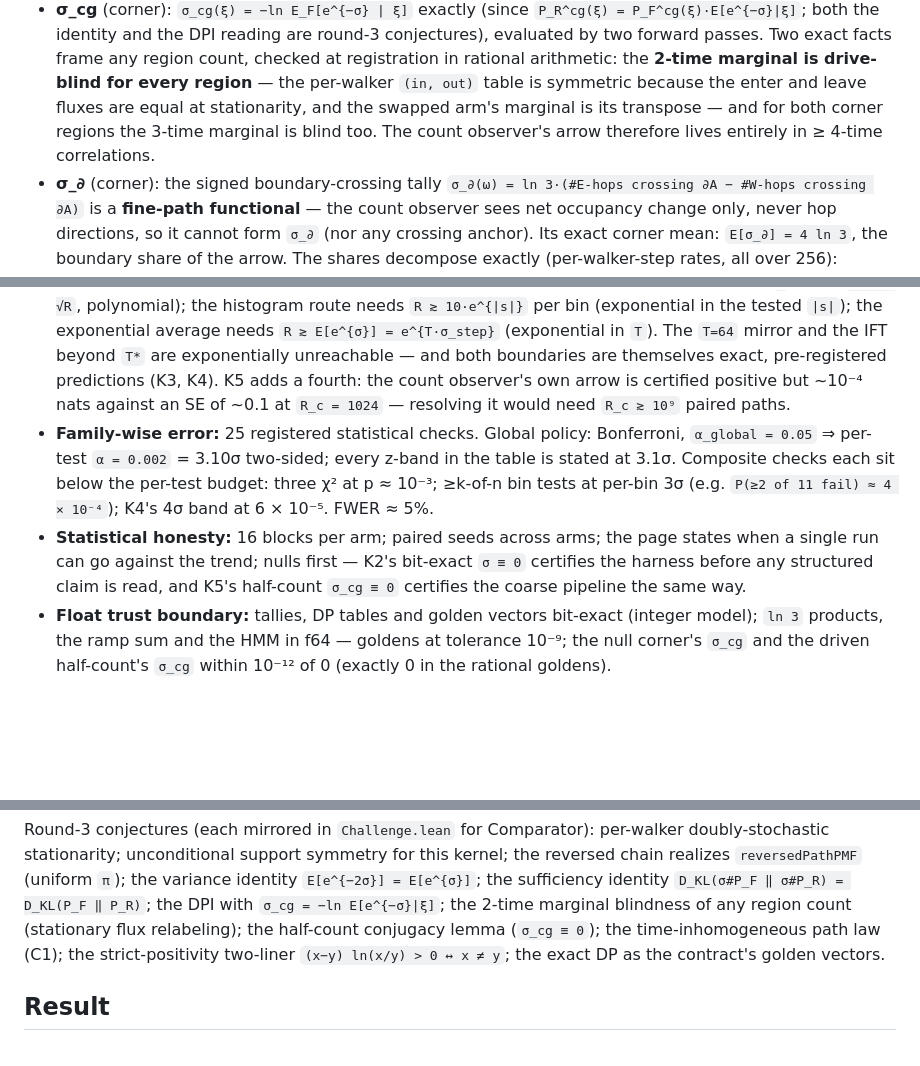
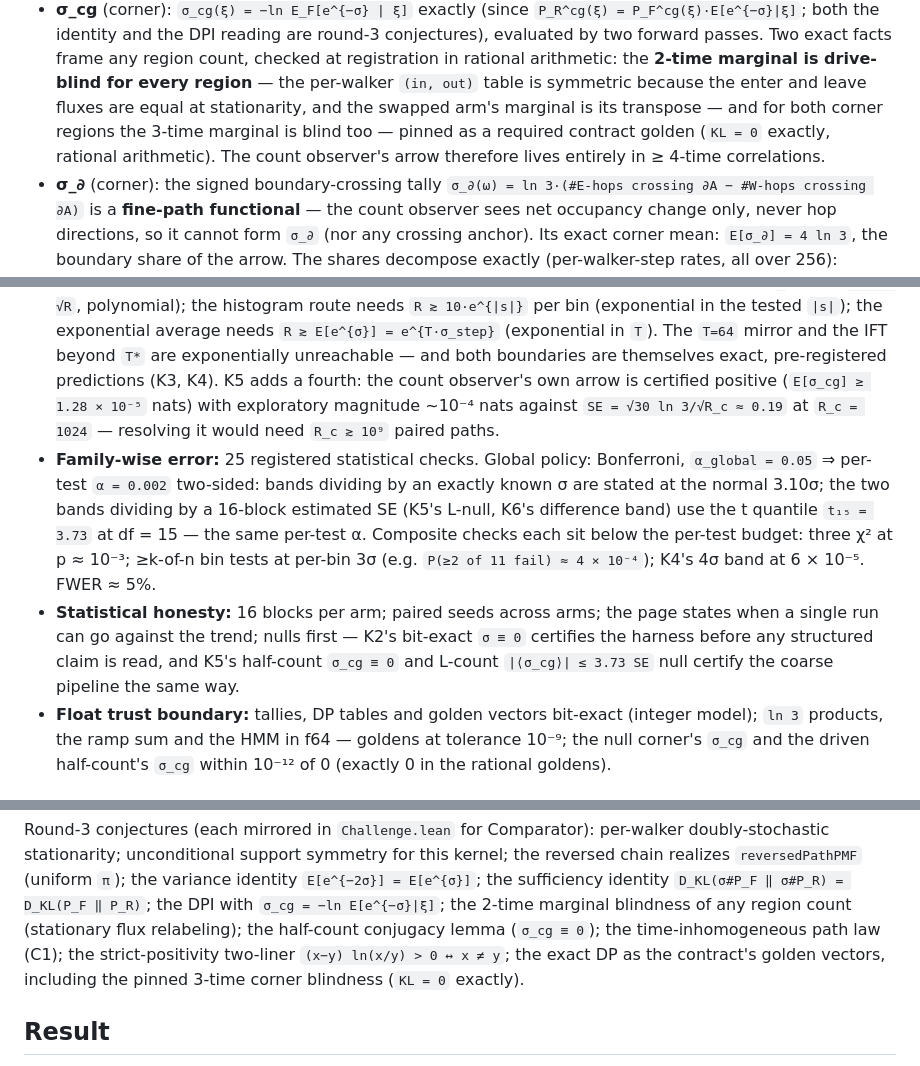
Before and after one commit to gszep/times-arrow, a Markdown page: experiments/002-arrow-kl/README.md, 3 parts joined by grey strips. Rendered like a GitHub page; blank space fills up the shorter version.

Commit message:
002: prereg final revision — review P1/P2/P3 (lock candidate)
- P1 (K5 L-count): the registered prediction is the exact rational lower
  bound E[sigma_cg] >= KL(4-time) = 1.28e-5 nats (load-bearing;
  re-verified by exact DP: 3-time 0 exactly, 4-time 1.2783e-5, 5-time
  2.9974e-5) plus the power statement SE = sqrt(30) ln 3/sqrt(R_c) ≈ 0.19
  at R_c = 1024, so detection of the ~1e-4 exploratory magnitude needs
  R_c >~ 1e9 paired paths. The |<sigma_cg>| check is relabelled a pipeline
  null alongside the half-count; exceeding it flags the coarse pipeline —
  a magnitude surprise is not a DPI refutation ('refutes the exact-DP
  certification or the DPI' dropped).
- P2 (K1): per-increment excess kurtosis is kappa_X = 62/75 = 0.8267
  (central 4th moment 861/4096; the old 1.5511 used the raw moment),
  so kappa_S = (62/75)/(16T); std bands recomputed: T=1 +/-0.018 (was
  0.019), T=4 +/-0.037, T=64 +/-0.146. Labels: library theorem proved on
  main (faec5f1); model instantiation conditional on the round-3
  per-walker stationarity lemma.
- P3 (K5-L, K6): the two bands dividing by a 16-block estimated SE use
  the t quantile t_15 = 3.73 (df 15, per-test alpha = 0.002) instead of
  the normal 3.10; FWER stays ~5%. The asserted 3-time corner blindness
  (KL = 0 exactly) is pinned as a required contract golden.
- Self-found (K5 sigma_d): the +/-0.299 band was the iid-increment value;
  boundary-crossing increments are position-mediated (lag-1 covariance
  -9/2048), so the exact position-chain variance gives +/-0.270
  (Var(sigma_d) = 6.4349 (ln 3)^2 per path; brute-force validated).

```diff
--- a/experiments/002-arrow-kl/README.md
+++ b/experiments/002-arrow-kl/README.md
@@ -123,7 +123,8 @@ counts) — one kernel serves both experiments. Literature:
   the **2-time marginal is drive-blind for every region** — the per-walker
   `(in, out)` table is symmetric because the enter and leave fluxes are
   equal at stationarity, and the swapped arm's marginal is its transpose —
-  and for both corner regions the 3-time marginal is blind too. The count
+  and for both corner regions the 3-time marginal is blind too — pinned as a
+  required contract golden (`KL = 0` exactly, rational arithmetic). The count
   observer's arrow therefore lives entirely in ≥ 4-time correlations.
 - **σ_∂** (corner): the signed boundary-crossing tally
   `σ_∂(ω) = ln 3·(#E-hops crossing ∂A − #W-hops crossing ∂A)` is a
@@ -178,19 +179,23 @@ counts) — one kernel serves both experiments. Literature:
   in `T`). The `T=64` mirror and the IFT beyond `T*` are exponentially
   unreachable — and both boundaries are themselves exact, pre-registered
   predictions (K3, K4). K5 adds a fourth: the count observer's own arrow
-  is certified positive but ~10⁻⁴ nats against an SE of ~0.1 at `R_c =
-  1024` — resolving it would need `R_c ≳ 10⁹` paired paths.
+  is certified positive (`E[σ_cg] ≥ 1.28 × 10⁻⁵` nats) with exploratory
+  magnitude ~10⁻⁴ nats against `SE = √30 ln 3/√R_c ≈ 0.19` at `R_c = 1024`
+  — resolving it would need `R_c ≳ 10⁹` paired paths.
 - **Family-wise error:** 25 registered statistical checks. Global policy:
-  Bonferroni, `α_global = 0.05` ⇒ per-test `α = 0.002` = 3.10σ two-sided;
-  every z-band in the table is stated at 3.1σ. Composite checks each sit
+  Bonferroni, `α_global = 0.05` ⇒ per-test `α = 0.002` two-sided: bands
+  dividing by an exactly known σ are stated at the normal 3.10σ; the two
+  bands dividing by a 16-block estimated SE (K5's L-null, K6's difference
+  band) use the t quantile `t₁₅ = 3.73` at df = 15 — the same per-test α.
+  Composite checks each sit
   below the per-test budget: three χ² at p ≈ 10⁻³; ≥k-of-n bin tests at
   per-bin 3σ (e.g. `P(≥2 of 11 fail) ≈ 4 × 10⁻⁴`); K4's 4σ band at
   6 × 10⁻⁵. FWER ≈ 5%.
 - **Statistical honesty:** 16 blocks per arm; paired seeds across arms; the
   page states when a single run can go against the trend; nulls first —
   K2's bit-exact `σ ≡ 0` certifies the harness before any structured claim
-  is read, and K5's half-count `σ_cg ≡ 0` certifies the coarse pipeline the
-  same way.
+  is read, and K5's half-count `σ_cg ≡ 0` and L-count `|⟨σ_cg⟩| ≤ 3.73 SE`
+  null certify the coarse pipeline the same way.
 - **Float trust boundary:** tallies, DP tables and golden vectors bit-exact
   (integer model); `ln 3` products, the ramp sum and the HMM in f64 —
   goldens at tolerance 10⁻⁹; the null corner's `σ_cg` and the driven
@@ -214,7 +219,8 @@ identity `D_KL(σ#P_F ‖ σ#P_R) = D_KL(P_F ‖ P_R)`; the DPI with
 count (stationary flux relabeling); the half-count conjugacy lemma
 (`σ_cg ≡ 0`); the time-inhomogeneous path law (C1); the strict-positivity
 two-liner `(x−y) ln(x/y) > 0 ↔ x ≠ y`; the exact DP as the contract's
-golden vectors.
+golden vectors, including the pinned 3-time corner blindness
+(`KL = 0` exactly).
 
 ## Result
 
```
Also changed, not shown: other parts of experiments/002-arrow-kl/README.md (+3 -3 lines).
